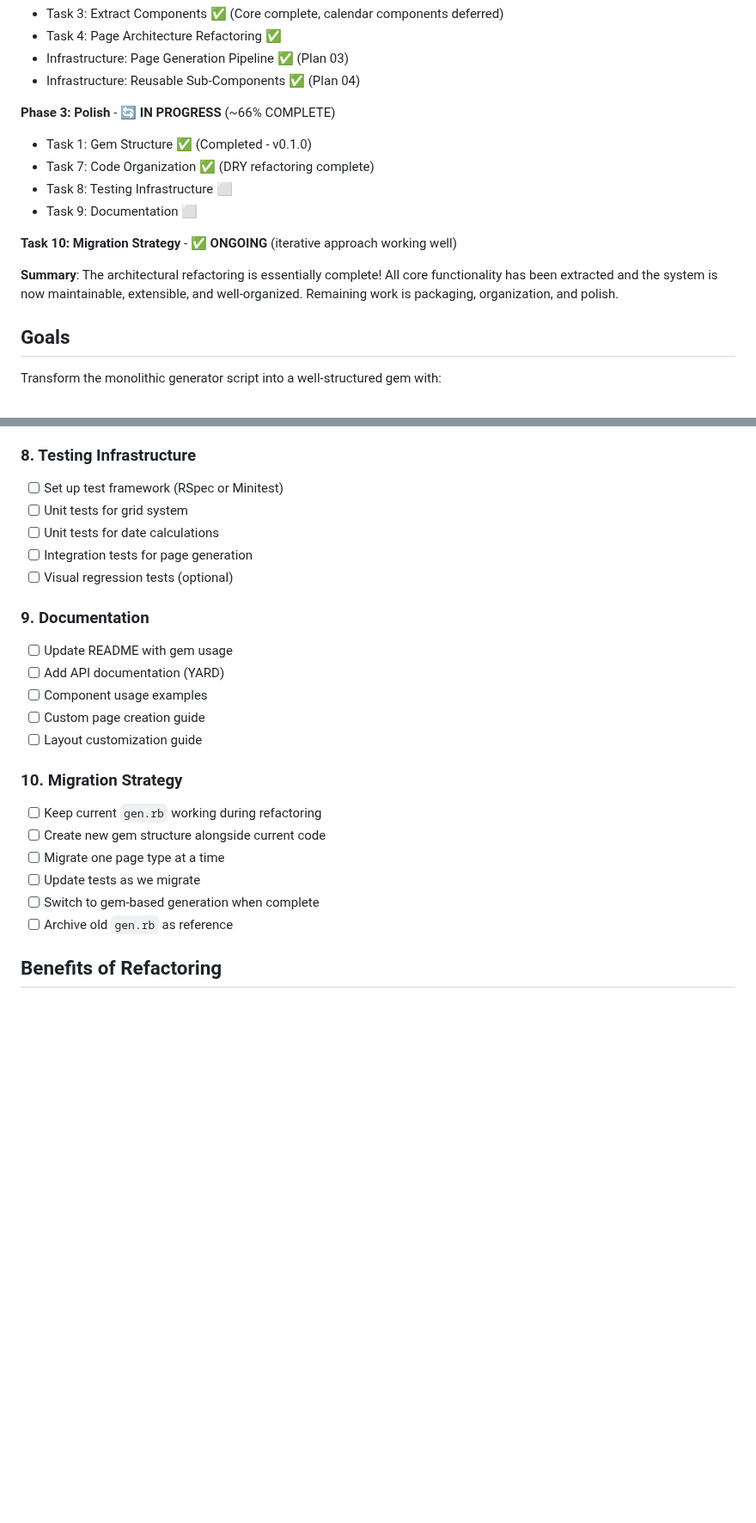
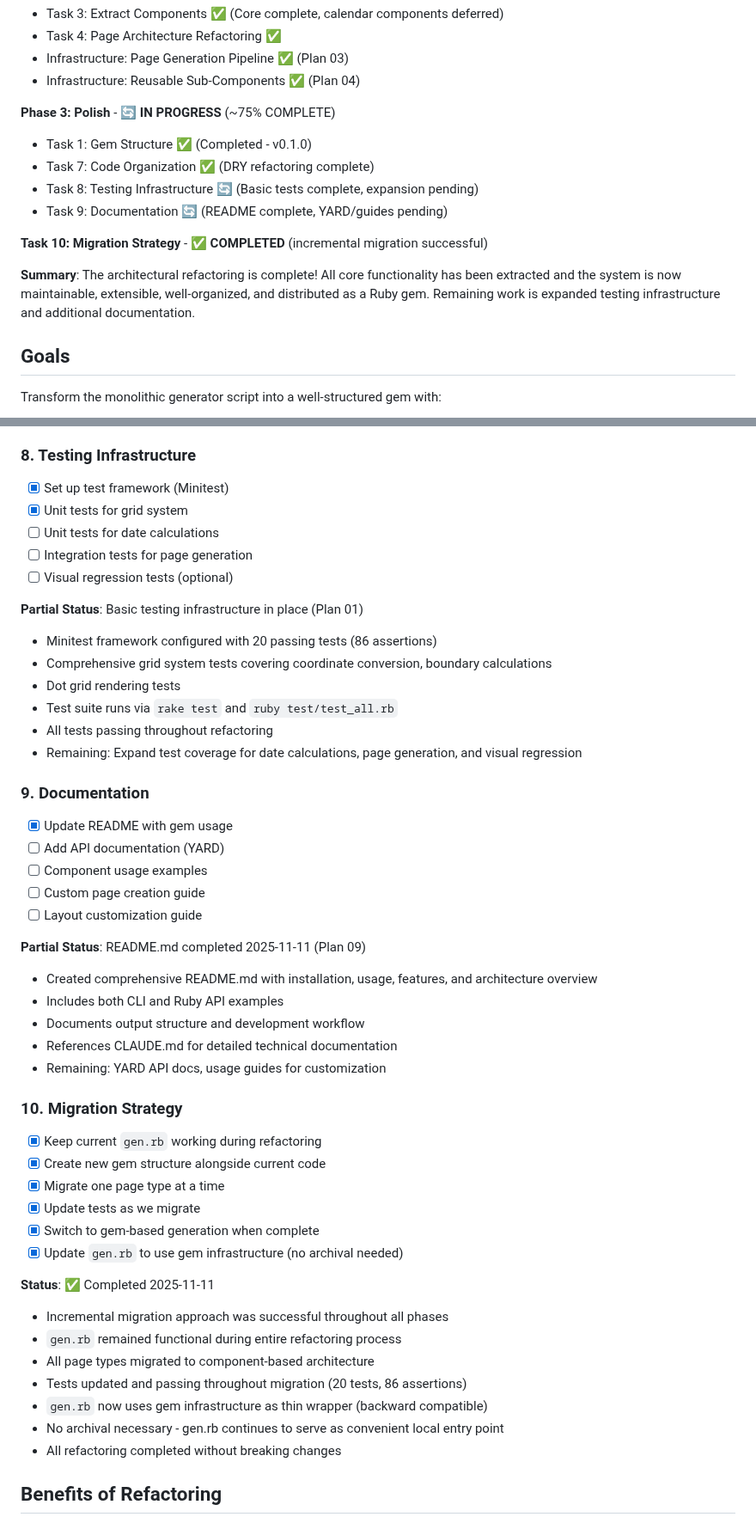
Before and after one commit to andynu/bujo-pdf, a Markdown page: REFACTORING_PLAN.md, 2 parts joined by grey strips. Shown at 86% size. Drawn GitHub-style; blank space fills up the shorter version.

Commit message:
Update REFACTORING_PLAN.md - mark Migration Strategy as completed
- Task 10 (Migration Strategy) marked as completed - incremental approach successful
- Updated summary to reflect refactoring completion
- Task 8 (Testing) updated to show Minitest infrastructure in place (20 tests passing)
- Task 9 (Documentation) updated to show README.md completed
- Phase 3 progress updated to ~75% complete
- No archival of gen.rb needed - continues as convenient local entry point

```diff
--- a/REFACTORING_PLAN.md
+++ b/REFACTORING_PLAN.md
@@ -17,15 +17,15 @@ This document outlines the architectural improvements needed to make the planner
 - Infrastructure: Page Generation Pipeline ✅ (Plan 03)
 - Infrastructure: Reusable Sub-Components ✅ (Plan 04)
 
-**Phase 3: Polish** - 🔄 **IN PROGRESS** (~66% COMPLETE)
+**Phase 3: Polish** - 🔄 **IN PROGRESS** (~75% COMPLETE)
 - Task 1: Gem Structure ✅ (Completed - v0.1.0)
 - Task 7: Code Organization ✅ (DRY refactoring complete)
-- Task 8: Testing Infrastructure ⬜
-- Task 9: Documentation ⬜
+- Task 8: Testing Infrastructure 🔄 (Basic tests complete, expansion pending)
+- Task 9: Documentation 🔄 (README complete, YARD/guides pending)
 
-**Task 10: Migration Strategy** - ✅ **ONGOING** (iterative approach working well)
+**Task 10: Migration Strategy** - ✅ **COMPLETED** (incremental migration successful)
 
-**Summary**: The architectural refactoring is essentially complete! All core functionality has been extracted and the system is now maintainable, extensible, and well-organized. Remaining work is packaging, organization, and polish.
+**Summary**: The architectural refactoring is complete! All core functionality has been extracted and the system is now maintainable, extensible, well-organized, and distributed as a Ruby gem. Remaining work is expanded testing infrastructure and additional documentation.
 
 ## Goals
 
@@ -253,26 +253,50 @@ Transform the monolithic generator script into a well-structured gem with:
 - Commits: fc6f4db, 9d56730, 259b085, 619248d, 26dabee on branch `main`
 
 ### 8. Testing Infrastructure
-- [ ] Set up test framework (RSpec or Minitest)
-- [ ] Unit tests for grid system
+- [x] Set up test framework (Minitest)
+- [x] Unit tests for grid system
 - [ ] Unit tests for date calculations
 - [ ] Integration tests for page generation
 - [ ] Visual regression tests (optional)
 
+**Partial Status**: Basic testing infrastructure in place (Plan 01)
+- Minitest framework configured with 20 passing tests (86 assertions)
+- Comprehensive grid system tests covering coordinate conversion, boundary calculations
+- Dot grid rendering tests
+- Test suite runs via `rake test` and `ruby test/test_all.rb`
+- All tests passing throughout refactoring
+- Remaining: Expand test coverage for date calculations, page generation, and visual regression
+
 ### 9. Documentation
-- [ ] Update README with gem usage
+- [x] Update README with gem usage
 - [ ] Add API documentation (YARD)
 - [ ] Component usage examples
 - [ ] Custom page creation guide
 - [ ] Layout customization guide
 
+**Partial Status**: README.md completed 2025-11-11 (Plan 09)
+- Created comprehensive README.md with installation, usage, features, and architecture overview
+- Includes both CLI and Ruby API examples
+- Documents output structure and development workflow
+- References CLAUDE.md for detailed technical documentation
+- Remaining: YARD API docs, usage guides for customization
+
 ### 10. Migration Strategy
-- [ ] Keep current `gen.rb` working during refactoring
-- [ ] Create new gem structure alongside current code
-- [ ] Migrate one page type at a time
-- [ ] Update tests as we migrate
-- [ ] Switch to gem-based generation when complete
-- [ ] Archive old `gen.rb` as reference
+- [x] Keep current `gen.rb` working during refactoring
+- [x] Create new gem structure alongside current code
+- [x] Migrate one page type at a time
+- [x] Update tests as we migrate
+- [x] Switch to gem-based generation when complete
+- [x] Update `gen.rb` to use gem infrastructure (no archival needed)
+
+**Status**: ✅ Completed 2025-11-11
+- Incremental migration approach was successful throughout all phases
+- `gen.rb` remained functional during entire refactoring process
+- All page types migrated to component-based architecture
+- Tests updated and passing throughout migration (20 tests, 86 assertions)
+- `gen.rb` now uses gem infrastructure as thin wrapper (backward compatible)
+- No archival necessary - gen.rb continues to serve as convenient local entry point
+- All refactoring completed without breaking changes
 
 ## Benefits of Refactoring
 
```
Also changed, not shown: other parts of REFACTORING_PLAN.md (+3 -3 lines).
